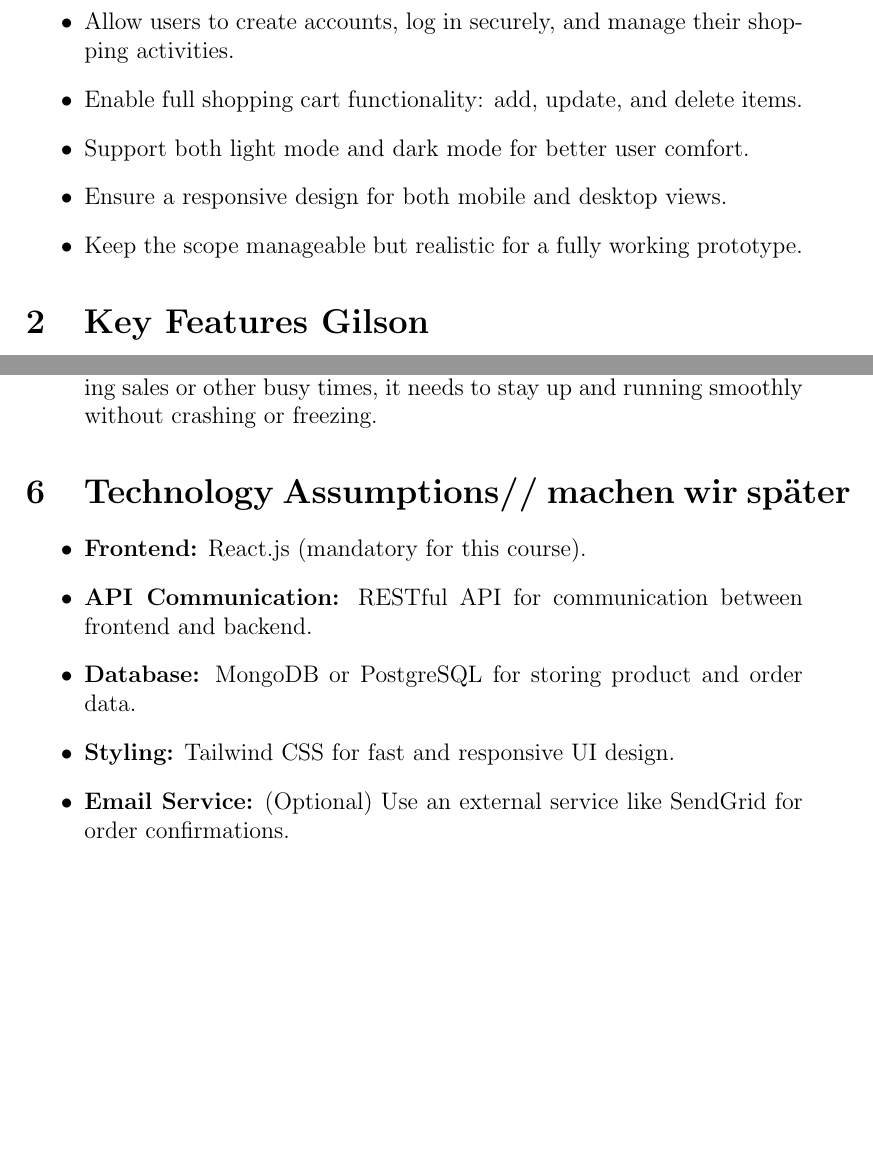
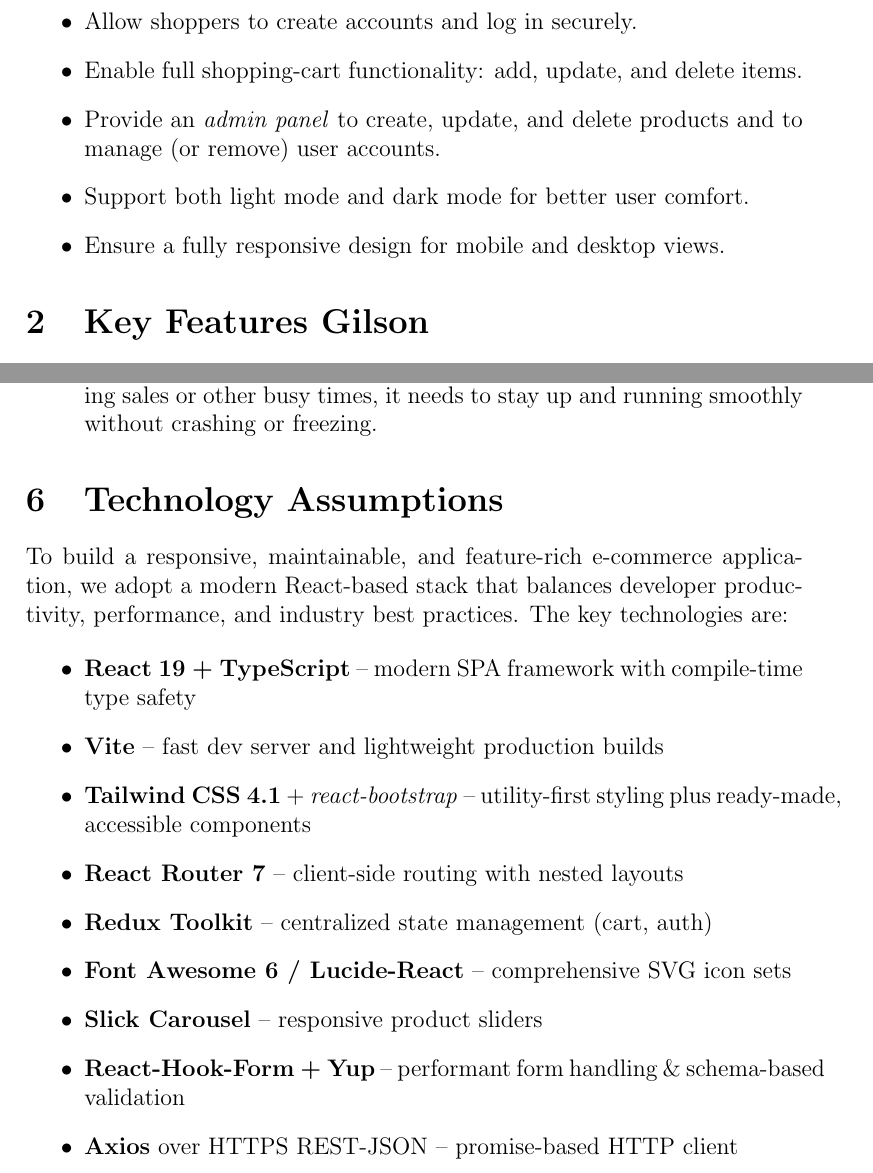
Before and after one commit to PhoenixMaster123/E-Commerce-Webshop, a LaTeX document (WebShopRequirements Document.tex): two parts of pages 2 and 9 of 10, joined at a grey line, cut at the place of the change, the shorter picture padded with empty space. Compiled offline with pdfLaTeX.

Commit message:
Update WebShopRequirements Document.tex

```diff
--- a/WebShopRequirements Document.tex
+++ b/WebShopRequirements Document.tex
@@ -35,10 +35,12 @@
 	\item Make product search and category filtering fast and intuitive.
-	\item Allow users to create accounts, log in securely, and manage their shopping activities.
-	\item Enable full shopping cart functionality: add, update, and delete items.
+	\item Allow shoppers to create accounts and log in securely.
+	\item Enable full shopping‑cart functionality: add, update, and delete items.
+	\item Provide an \emph{admin panel} to create, update, and delete products and to manage (or remove) user accounts.
 	\item Support both light mode and dark mode for better user comfort.
-	\item Ensure a responsive design for both mobile and desktop views.
-	\item Keep the scope manageable but realistic for a fully working prototype.
+	\item Ensure a fully responsive design for mobile and desktop views.
+
 \end{itemize}
+
 
 	\section{Key Features Gilson}
 
@@ -243,16 +245,25 @@
     The app should work as expected—even under load. During sales or other busy times, it needs to stay up and running smoothly without crashing or freezing.
 \end{itemize}
 
+\section{Technology Assumptions}
 
-	\section{Technology Assumptions// machen wir später}
-	\begin{itemize}
-		\item \textbf{Frontend:} React.js (mandatory for this course).
+To build a responsive, maintainable, and feature‑rich e‑commerce
+application, we adopt a modern React‑based stack that balances developer
+productivity, performance, and industry best practices.
+The key technologies are:
 
-		\item \textbf{API Communication:} RESTful API for communication between frontend and backend.
-		\item \textbf{Database:} MongoDB or PostgreSQL for storing product and order data.
-		\item \textbf{Styling:} Tailwind CSS for fast and responsive UI design.
-		\item \textbf{Email Service:} (Optional) Use an external service like SendGrid for order confirmations.
-	\end{itemize}
+\begin{itemize}
+	\item \textbf{React 19 + TypeScript} – modern SPA framework with compile‑time type safety
+	\item \textbf{Vite} – fast dev server and lightweight production builds
+	\item \textbf{Tailwind CSS 4.1} + \textit{react‑bootstrap} – utility‑first styling plus ready‑made, accessible components
+	\item \textbf{React Router 7} – client‑side routing with nested layouts
+	\item \textbf{Redux Toolkit} – centralized state management (cart, auth)
+	\item \textbf{Font Awesome 6 / Lucide‑React} – comprehensive SVG icon sets
+	\item \textbf{Slick Carousel} – responsive product sliders
+	\item \textbf{React‑Hook‑Form + Yup} – performant form handling \& schema‑based validation
+	\item \textbf{Axios} over HTTPS REST‑JSON – promise‑based HTTP client
+\end{itemize}
+
 
 	\section{Project Constraints//machen wir später }
 	\begin{itemize}
```
Also changed, not shown: WebShopRequirements Document.tex (6 more changed lines).
